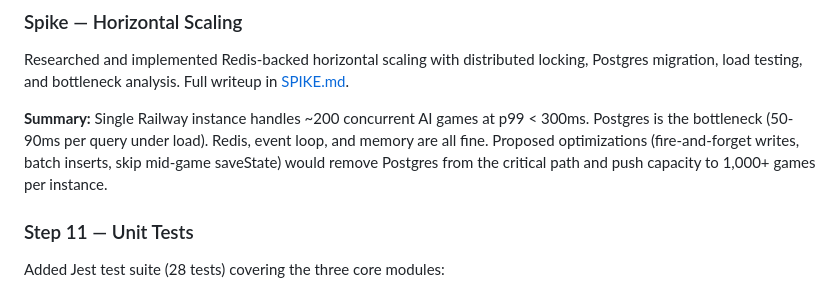
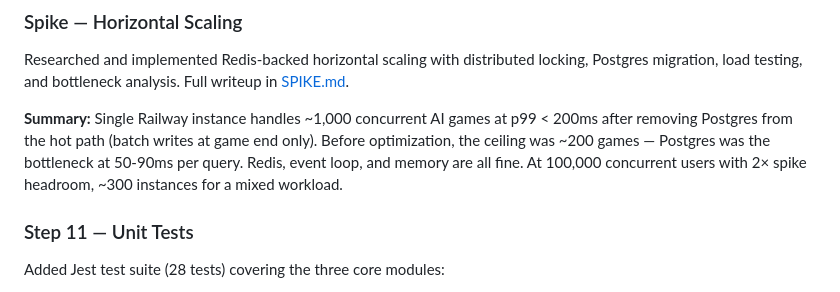
Before and after one commit to nickbottiglieri/Sentience, a Markdown page: DEVLOG.md, the part around the change. Rendered like a GitHub page.

```diff
--- a/DEVLOG.md
+++ b/DEVLOG.md
@@ -96,7 +96,7 @@ Added a 45-second grace period for disconnected multiplayer players:
 
 Researched and implemented Redis-backed horizontal scaling with distributed locking, Postgres migration, load testing, and bottleneck analysis. Full writeup in [SPIKE.md](SPIKE.md).
 
-**Summary:** Single Railway instance handles ~200 concurrent AI games at p99 < 300ms. Postgres is the bottleneck (50-90ms per query under load). Redis, event loop, and memory are all fine. Proposed optimizations (fire-and-forget writes, batch inserts, skip mid-game saveState) would remove Postgres from the critical path and push capacity to 1,000+ games per instance.
+**Summary:** Single Railway instance handles ~1,000 concurrent AI games at p99 < 200ms after removing Postgres from the hot path (batch writes at game end only). Before optimization, the ceiling was ~200 games — Postgres was the bottleneck at 50-90ms per query. Redis, event loop, and memory are all fine. At 100,000 concurrent users with 2× spike headroom, ~300 instances for a mixed workload.
 
 ### Step 11 — Unit Tests
 
```
Also changed, not shown: SPIKE.md (+63 -12 lines).
